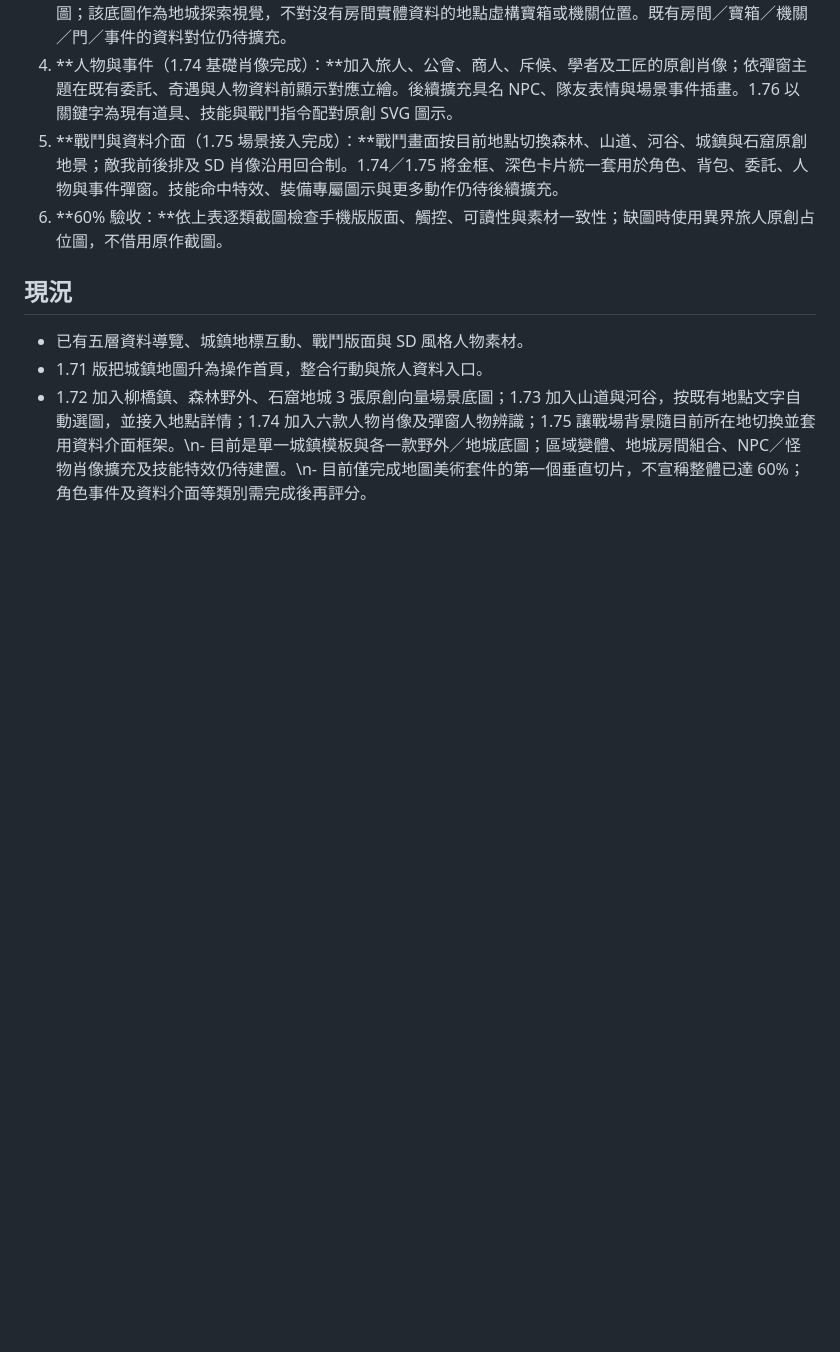
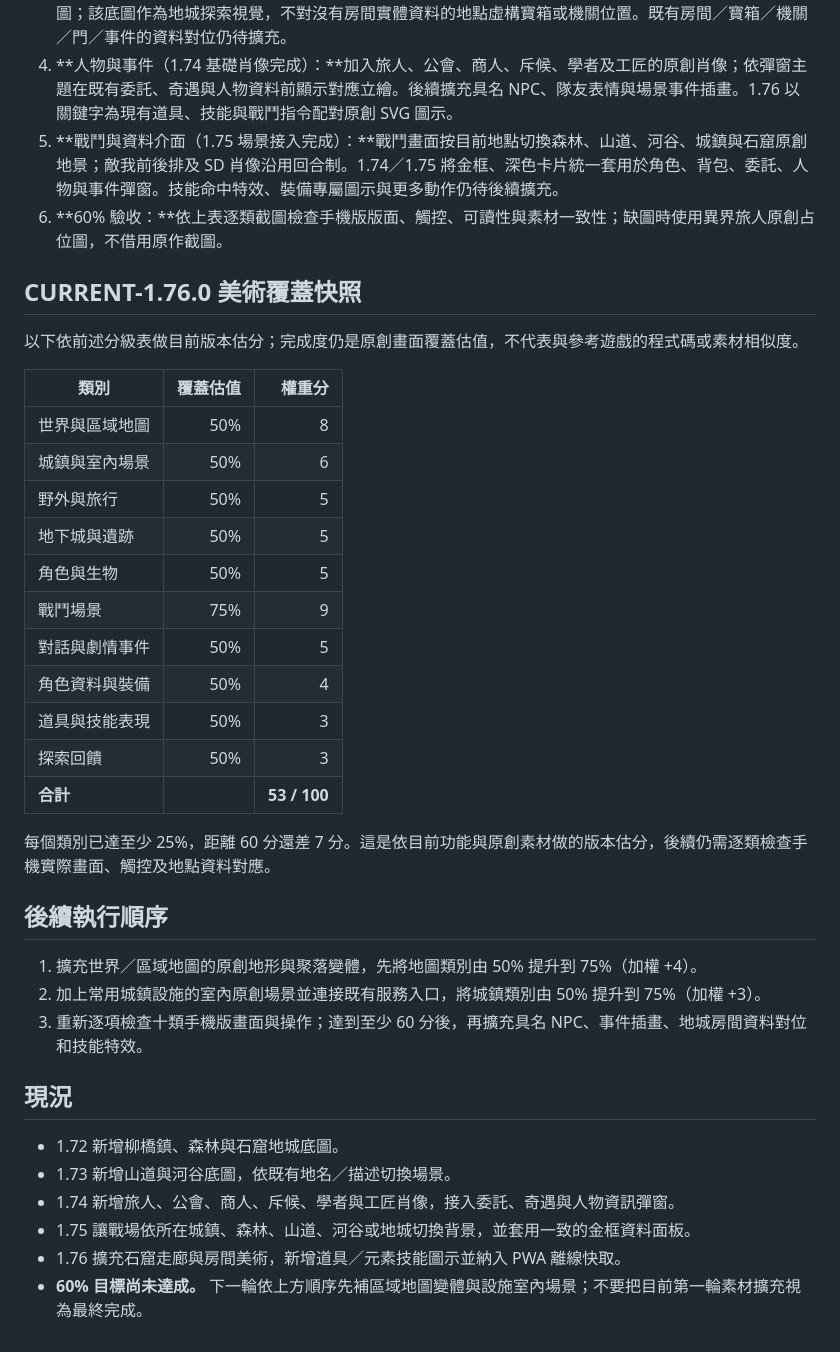
Before and after one commit to alanyen-git/dalu-game-web, a Markdown page: qunlu-app/docs/xuanyuan-art-parity-roadmap.md, the part around the change. Drawn GitHub-style; blank space fills up the shorter version.

Commit message:
Audit the 1.76 art coverage and order remaining work

```diff
--- a/qunlu-app/docs/xuanyuan-art-parity-roadmap.md
+++ b/qunlu-app/docs/xuanyuan-art-parity-roadmap.md
@@ -32,8 +32,37 @@
 5. **戰鬥與資料介面（1.75 場景接入完成）：**戰鬥畫面按目前地點切換森林、山道、河谷、城鎮與石窟原創地景；敵我前後排及 SD 肖像沿用回合制。1.74／1.75 將金框、深色卡片統一套用於角色、背包、委託、人物與事件彈窗。技能命中特效、裝備專屬圖示與更多動作仍待後續擴充。
 6. **60% 驗收：**依上表逐類截圖檢查手機版版面、觸控、可讀性與素材一致性；缺圖時使用異界旅人原創占位圖，不借用原作截圖。
 
+## CURRENT-1.76.0 美術覆蓋快照
+
+以下依前述分級表做目前版本估分；完成度仍是原創畫面覆蓋估值，不代表與參考遊戲的程式碼或素材相似度。
+
+| 類別 | 覆蓋估值 | 權重分 |
+|---|---:|---:|
+| 世界與區域地圖 | 50% | 8 |
+| 城鎮與室內場景 | 50% | 6 |
+| 野外與旅行 | 50% | 5 |
+| 地下城與遺跡 | 50% | 5 |
+| 角色與生物 | 50% | 5 |
+| 戰鬥場景 | 75% | 9 |
+| 對話與劇情事件 | 50% | 5 |
+| 角色資料與裝備 | 50% | 4 |
+| 道具與技能表現 | 50% | 3 |
+| 探索回饋 | 50% | 3 |
+| **合計** |  | **53 / 100** |
+
+每個類別已達至少 25%，距離 60 分還差 7 分。這是依目前功能與原創素材做的版本估分，後續仍需逐類檢查手機實際畫面、觸控及地點資料對應。
+
+## 後續執行順序
+
+1. 擴充世界／區域地圖的原創地形與聚落變體，先將地圖類別由 50% 提升到 75%（加權 +4）。
+2. 加上常用城鎮設施的室內原創場景並連接既有服務入口，將城鎮類別由 50% 提升到 75%（加權 +3）。
+3. 重新逐項檢查十類手機版畫面與操作；達到至少 60 分後，再擴充具名 NPC、事件插畫、地城房間資料對位和技能特效。
+
 ## 現況
 
-- 已有五層資料導覽、城鎮地標互動、戰鬥版面與 SD 風格人物素材。
-- 1.71 版把城鎮地圖升為操作首頁，整合行動與旅人資料入口。
-- 1.72 加入柳橋鎮、森林野外、石窟地城 3 張原創向量場景底圖；1.73 加入山道與河谷，按既有地點文字自動選圖，並接入地點詳情；1.74 加入六款人物肖像及彈窗人物辨識；1.75 讓戰場背景隨目前所在地切換並套用資料介面框架。\n- 目前是單一城鎮模板與各一款野外／地城底圖；區域變體、地城房間組合、NPC／怪物肖像擴充及技能特效仍待建置。\n- 目前僅完成地圖美術套件的第一個垂直切片，不宣稱整體已達 60%；角色事件及資料介面等類別需完成後再評分。
+- 1.72 新增柳橋鎮、森林與石窟地城底圖。
+- 1.73 新增山道與河谷底圖，依既有地名／描述切換場景。
+- 1.74 新增旅人、公會、商人、斥候、學者與工匠肖像，接入委託、奇遇與人物資訊彈窗。
+- 1.75 讓戰場依所在城鎮、森林、山道、河谷或地城切換背景，並套用一致的金框資料面板。
+- 1.76 擴充石窟走廊與房間美術，新增道具／元素技能圖示並納入 PWA 離線快取。
+- **60% 目標尚未達成。** 下一輪依上方順序先補區域地圖變體與設施室內場景；不要把目前第一輪素材擴充視為最終完成。
```
